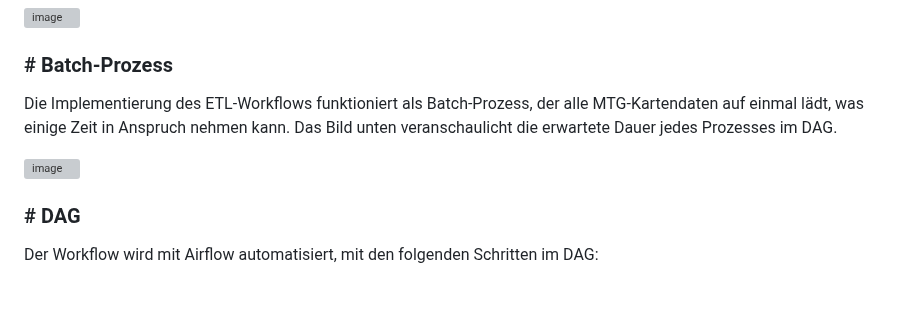
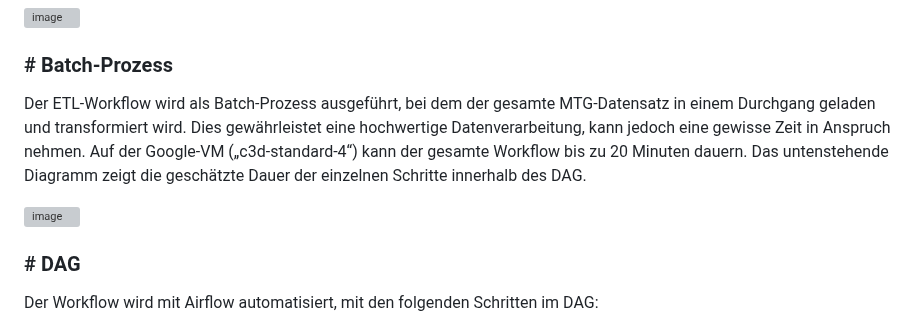
Before and after one commit to grxver7/Big-Data-Exam, a Markdown page: README_German.md, the part around one of its changes. Drawn GitHub-style; blank space fills up the shorter version; grey boxes are pictures that could not be loaded.

```diff
--- a/README_German.md
+++ b/README_German.md
@@ -176,5 +176,5 @@ Im Kontext des Projekts wurde eine zusätzliche Raw-Ebene eingeführt, in der di
 ![image](https://github.com/user-attachments/assets/753503cc-eaa6-46c0-85f1-19f9f4992040)
 
 ### # Batch-Prozess
-Die Implementierung des ETL-Workflows funktioniert als Batch-Prozess, der alle MTG-Kartendaten auf einmal lädt, was einige Zeit in Anspruch nehmen kann. Das Bild unten veranschaulicht die erwartete Dauer jedes Prozesses im DAG.
+Der ETL-Workflow wird als Batch-Prozess ausgeführt, bei dem der gesamte MTG-Datensatz in einem Durchgang geladen und transformiert wird. Dies gewährleistet eine hochwertige Datenverarbeitung, kann jedoch eine gewisse Zeit in Anspruch nehmen. Auf der Google-VM („c3d-standard-4“) kann der gesamte Workflow bis zu 20 Minuten dauern. Das untenstehende Diagramm zeigt die geschätzte Dauer der einzelnen Schritte innerhalb des DAG.
 
```
Also changed, not shown: other parts of README_German.md (+1 -1 lines).
